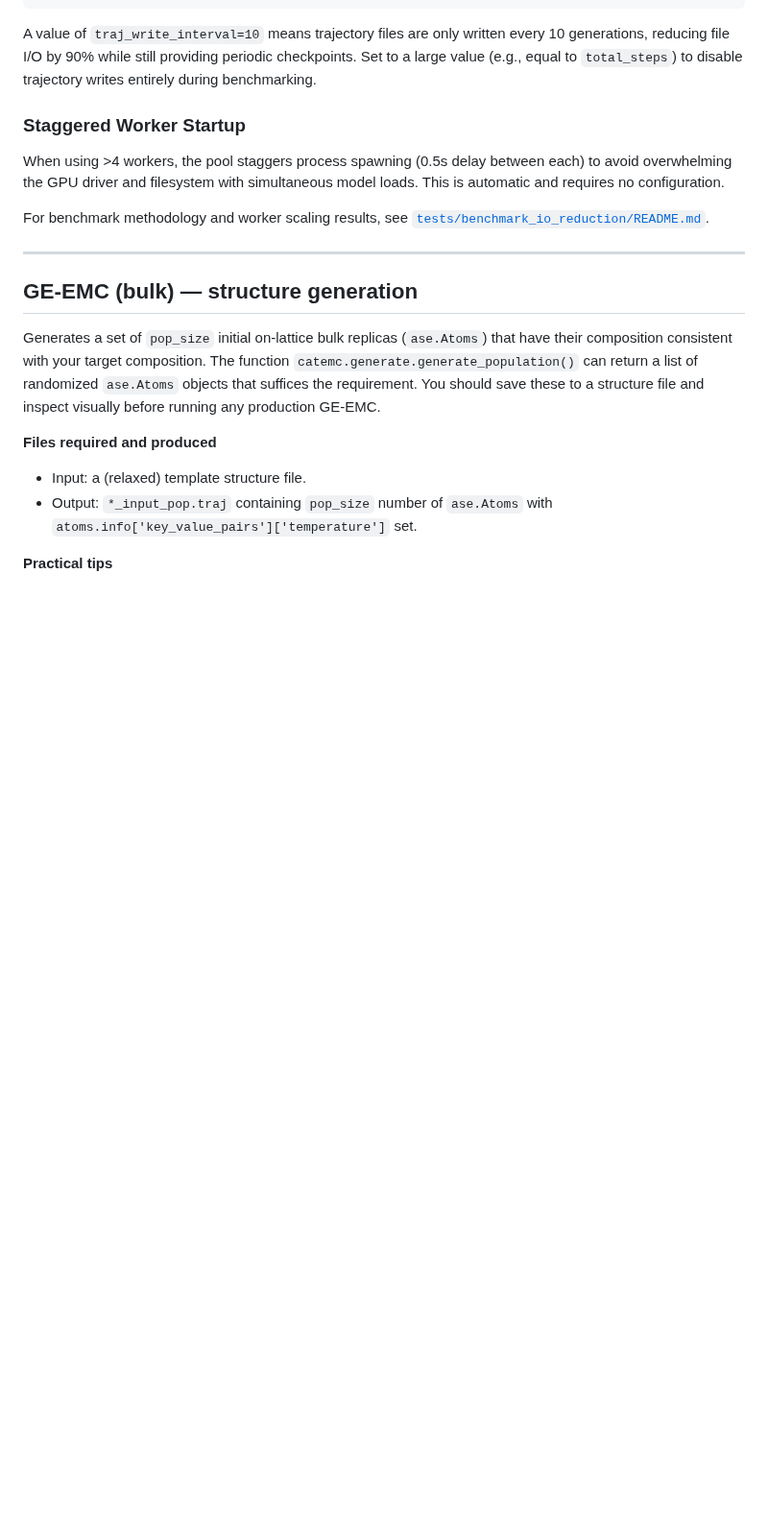
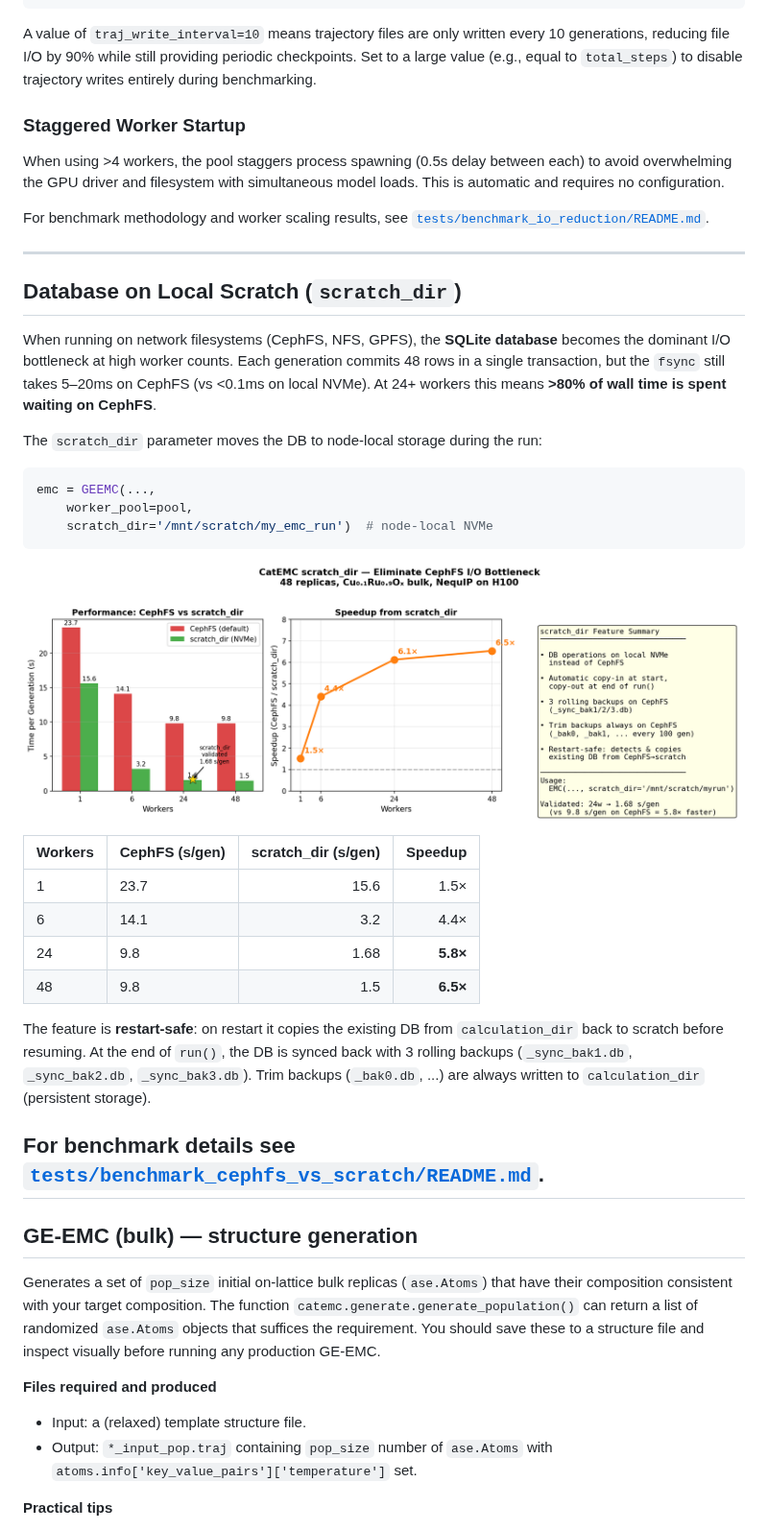
Before and after one commit to basf/CatEMC, a Markdown page: README.md, the part around the change. Shown at 96% size. GitHub-like rendering; pictures changed too: images/scratch_dir_benchmark.png (added); blank space fills up the shorter version.

````diff
--- a/README.md
+++ b/README.md
@@ -207,6 +207,42 @@ model loads. This is automatic and requires no configuration.
 For benchmark methodology and worker scaling results, see
 [`tests/benchmark_io_reduction/README.md`](tests/benchmark_io_reduction/README.md).
 
+
+---
+
+## Database on Local Scratch (`scratch_dir`)
+
+When running on network filesystems (CephFS, NFS, GPFS), the **SQLite database**
+becomes the dominant I/O bottleneck at high worker counts. Each generation commits
+48 rows in a single transaction, but the `fsync` still takes 5–20ms on CephFS
+(vs <0.1ms on local NVMe). At 24+ workers this means **>80% of wall time is
+spent waiting on CephFS**.
+
+The `scratch_dir` parameter moves the DB to node-local storage during the run:
+
+```python
+emc = GEEMC(...,
+    worker_pool=pool,
+    scratch_dir='/mnt/scratch/my_emc_run')  # node-local NVMe
+```
+
+![scratch_dir benchmark](images/scratch_dir_benchmark.png)
+
+| Workers | CephFS (s/gen) | scratch_dir (s/gen) | Speedup |
+|---------|---------------|--------------------:|--------:|
+| 1       | 23.7          | 15.6                | 1.5×    |
+| 6       | 14.1          | 3.2                 | 4.4×    |
+| 24      | 9.8           | 1.68                | **5.8×** |
+| 48      | 9.8           | 1.5                 | **6.5×** |
+
+The feature is **restart-safe**: on restart it copies the existing DB from
+`calculation_dir` back to scratch before resuming. At the end of `run()`, the DB
+is synced back with 3 rolling backups (`_sync_bak1.db`, `_sync_bak2.db`,
+`_sync_bak3.db`). Trim backups (`_bak0.db`, ...) are always written to
+`calculation_dir` (persistent storage).
+
+For benchmark details see
+[`tests/benchmark_cephfs_vs_scratch/README.md`](tests/benchmark_cephfs_vs_scratch/README.md).
 ---
 
 ## GE-EMC (bulk) — structure generation
````
Also changed, not shown: 15 other files.
